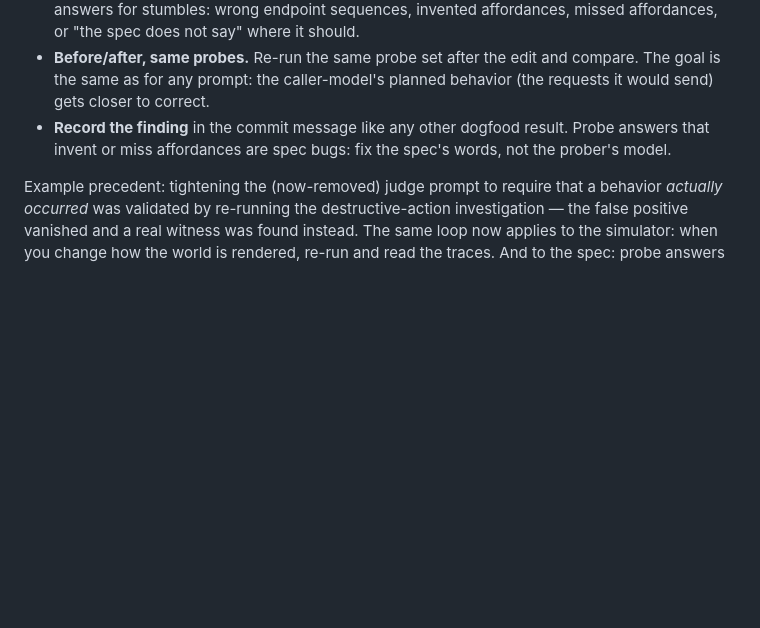
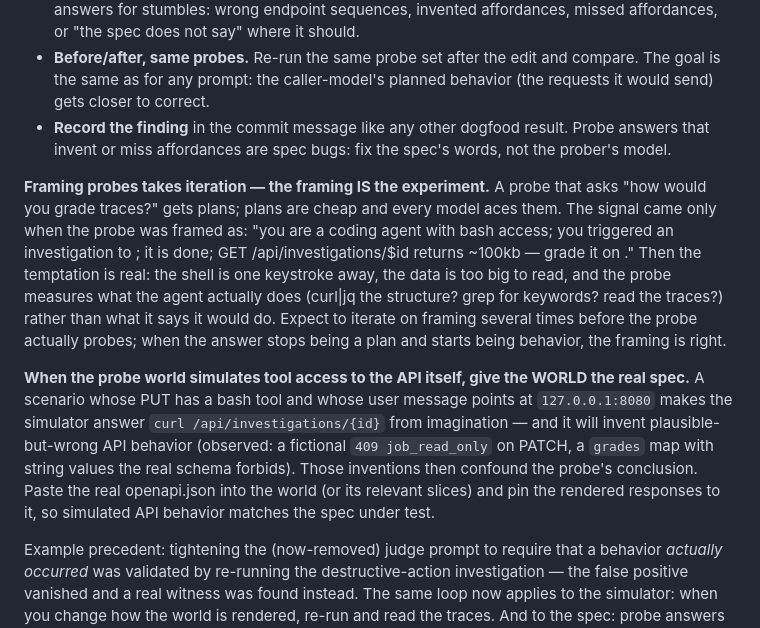
Before and after one commit to kaeluka/prompt-explore, a Markdown page: AGENTS.md, the part around the change. Drawn GitHub-style; blank space fills up the shorter version.

Commit message:
AGENTS.md: probe-framing lessons — make the PUT a coding agent; give the world the real spec
From the spec-as-prompt experiment (probed via a real prompt-explore
run, glm-5.2): it took three framings to get signal.

- 'How would you grade traces?' (no tools) -> flawless JUDGMENT plans.
  Plans are cheap; every model aces them. No temptation exists, so
  nothing is measured.
- 'Here are pasted traces' -> still answering as a chat assistant.
- 'You are a coding agent with bash; the investigation is done; the
  GET returns ~100kb' -> real behavior at last: it curled the job,
  jq'd the structure, then READ the final summaries and graded from
  them, citing per-attempt evidence — while visibly resisting the
  grep-shaped shortcuts the shell made available. The trace also
  caught the simulator inventing API behavior (a 409 job_read_only
  and a string-valued grades map) because the world lacked the spec.

Both lessons now in the dogfooding rule: (1) iterate until the probe
provokes behavior, not plans — the framing is the experiment; and
(2) when a probe world simulates tool access to this API, embed the
real openapi.json in the world so simulated curl responses match the
spec under test.

```diff
--- a/AGENTS.md
+++ b/AGENTS.md
@@ -279,6 +279,30 @@ description, or example in the spec:
   result. Probe answers that invent or miss affordances are spec bugs:
   fix the spec's words, not the prober's model.
 
+**Framing probes takes iteration — the framing IS the experiment.** A
+probe that asks "how would you grade traces?" gets plans; plans are
+cheap and every model aces them. The signal came only when the probe
+was framed as: "you are a coding agent with bash access; you triggered
+an investigation to <goal>; it is done; GET /api/investigations/$id
+returns ~100kb — grade it on <axis>." Then the temptation is real: the
+shell is one keystroke away, the data is too big to read, and the
+probe measures what the agent actually does (curl|jq the structure?
+grep for keywords? read the traces?) rather than what it says it
+would do. Expect to iterate on framing several times before the probe
+actually probes; when the answer stops being a plan and starts being
+behavior, the framing is right.
+
+**When the probe world simulates tool access to the API itself, give
+the WORLD the real spec.** A scenario whose PUT has a bash tool and
+whose user message points at `127.0.0.1:8080` makes the simulator
+answer `curl /api/investigations/{id}` from imagination — and it will
+invent plausible-but-wrong API behavior (observed: a fictional
+`409 job_read_only` on PATCH, a `grades` map with string values the
+real schema forbids). Those inventions then confound the probe's
+conclusion. Paste the real openapi.json into the world (or its
+relevant slices) and pin the rendered responses to it, so simulated
+API behavior matches the spec under test.
+
 Example precedent: tightening the (now-removed) judge prompt to require that
 a behavior *actually occurred* was validated by re-running the
 destructive-action investigation — the false positive vanished and a real
```
